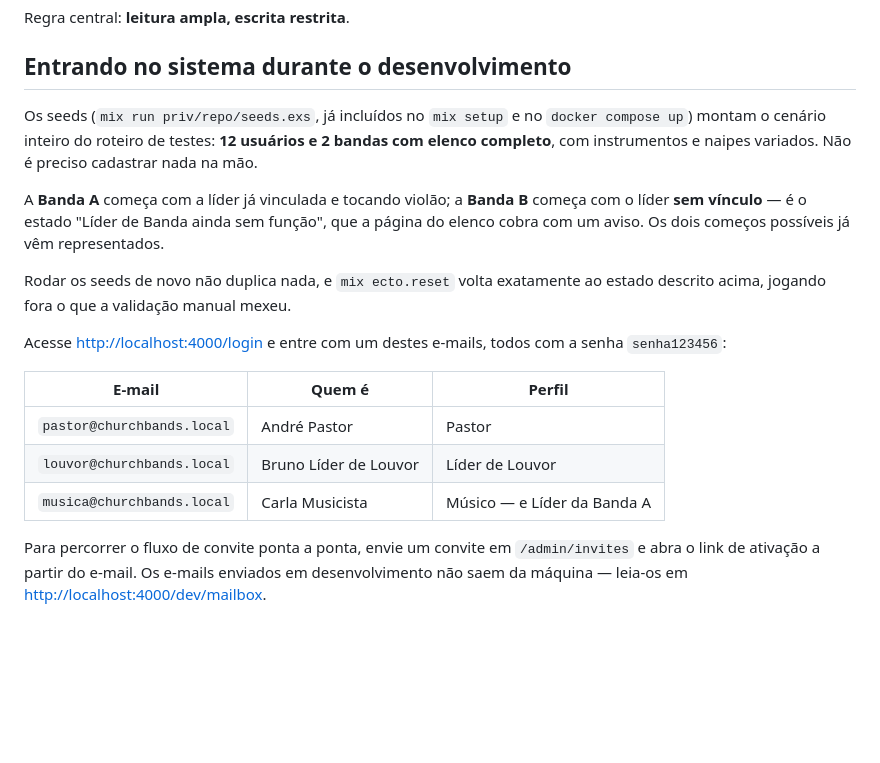
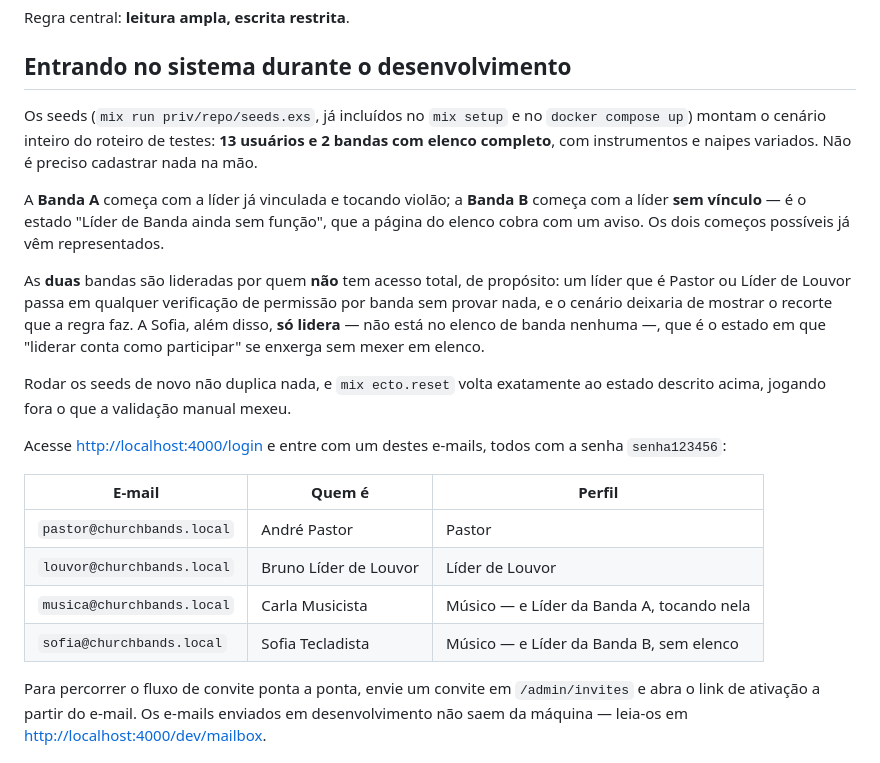
Before and after one commit to jessicavalcanti/church_bands, a Markdown page: README.md, the part around the change. Rendered like a GitHub page; blank space fills up the shorter version.

Commit message:
docs: o README passa a descrever os seeds que existem
São 13 usuários, não 12, e a Banda B é liderada por uma musicista sem cargo
global — a Sofia, que entrou nos seeds no commit do DT-15. O parágrafo novo diz
por que as duas bandas são lideradas por quem não tem acesso total: um líder
que é Pastor ou Líder de Louvor passa em qualquer verificação de permissão por
banda sem provar nada, e o cenário deixaria de mostrar o recorte da regra.

A tabela de logins ganha a Sofia e diz, em cada uma das duas líderes, se ela
está no elenco da própria banda — é a diferença que o cenário existe para
mostrar.

Co-Authored-By: Claude Opus 5 <noreply@anthropic.com>
Claude-Session: https://claude.ai/code/session_01S8riFGmeKRQ1fSRmrhTefD

```diff
--- a/README.md
+++ b/README.md
@@ -208,14 +208,21 @@ Regra central: **leitura ampla, escrita restrita**.
 ## Entrando no sistema durante o desenvolvimento
 
 Os seeds (`mix run priv/repo/seeds.exs`, já incluídos no `mix setup` e no
-`docker compose up`) montam o cenário inteiro do roteiro de testes: **12
+`docker compose up`) montam o cenário inteiro do roteiro de testes: **13
 usuários e 2 bandas com elenco completo**, com instrumentos e naipes variados.
 Não é preciso cadastrar nada na mão.
 
 A **Banda A** começa com a líder já vinculada e tocando violão; a **Banda B**
-começa com o líder **sem vínculo** — é o estado "Líder de Banda ainda sem
+começa com a líder **sem vínculo** — é o estado "Líder de Banda ainda sem
 função", que a página do elenco cobra com um aviso. Os dois começos possíveis
 já vêm representados.
+
+As **duas** bandas são lideradas por quem **não** tem acesso total, de
+propósito: um líder que é Pastor ou Líder de Louvor passa em qualquer
+verificação de permissão por banda sem provar nada, e o cenário deixaria de
+mostrar o recorte que a regra faz. A Sofia, além disso, **só lidera** — não
+está no elenco de banda nenhuma —, que é o estado em que "liderar conta como
+participar" se enxerga sem mexer em elenco.
 
 Rodar os seeds de novo não duplica nada, e `mix ecto.reset` volta exatamente ao
 estado descrito acima, jogando fora o que a validação manual mexeu.
@@ -227,7 +234,8 @@ senha `senha123456`:
 |---|---|---|
 | `pastor@churchbands.local` | André Pastor | Pastor |
 | `louvor@churchbands.local` | Bruno Líder de Louvor | Líder de Louvor |
-| `musica@churchbands.local` | Carla Musicista | Músico — e Líder da Banda A |
+| `musica@churchbands.local` | Carla Musicista | Músico — e Líder da Banda A, tocando nela |
+| `sofia@churchbands.local` | Sofia Tecladista | Músico — e Líder da Banda B, sem elenco |
 
 Para percorrer o fluxo de convite ponta a ponta, envie um convite em
 `/admin/invites` e abra o link de ativação a partir do e-mail. Os e-mails
```
